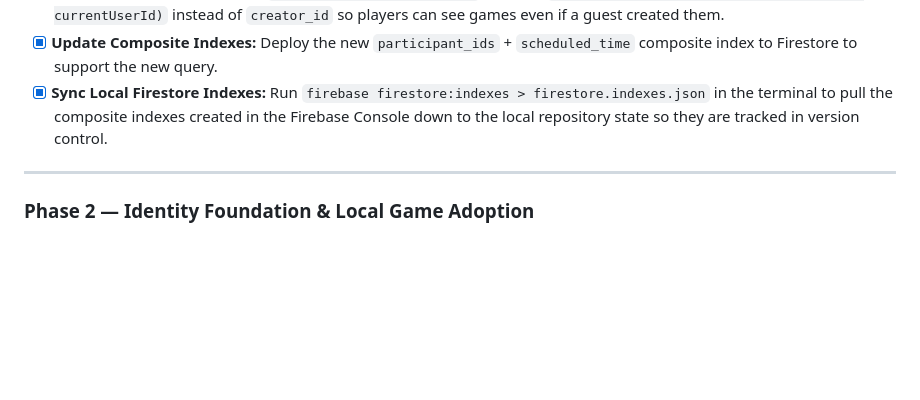
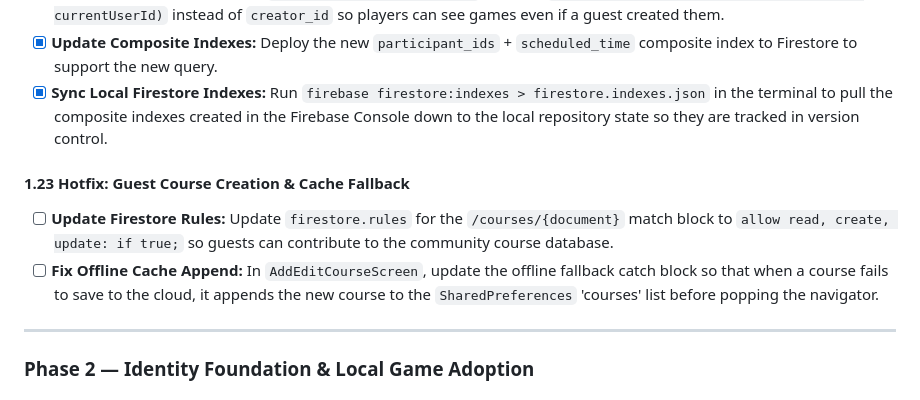
Before and after one commit to MrTaz/mini_golf_tracker, a Markdown page: docs/master-todo-list.md, the part around the change. GitHub-like rendering; blank space fills up the shorter version.

Commit message:
chore(todo): master todo list updated

```diff
--- a/docs/master-todo-list.md
+++ b/docs/master-todo-list.md
@@ -267,6 +267,11 @@ This roadmap consolidates all active TODOs, enhancement plans, testing plans, an
 * [x] **Update Game Query:** Update `fetchGamesForCurrentUser()` to query `where('participant_ids', arrayContains: currentUserId)` instead of `creator_id` so players can see games even if a guest created them.
 * [x] **Update Composite Indexes:** Deploy the new `participant_ids` + `scheduled_time` composite index to Firestore to support the new query.
 * [x] **Sync Local Firestore Indexes:** Run `firebase firestore:indexes > firestore.indexes.json` in the terminal to pull the composite indexes created in the Firebase Console down to the local repository state so they are tracked in version control.
+
+#### 1.23 Hotfix: Guest Course Creation & Cache Fallback
+
+* [ ] **Update Firestore Rules:** Update `firestore.rules` for the `/courses/{document}` match block to `allow read, create, update: if true;` so guests can contribute to the community course database.
+* [ ] **Fix Offline Cache Append:** In `AddEditCourseScreen`, update the offline fallback catch block so that when a course fails to save to the cloud, it appends the new course to the `SharedPreferences` 'courses' list before popping the navigator.
 
 ---
 
```
